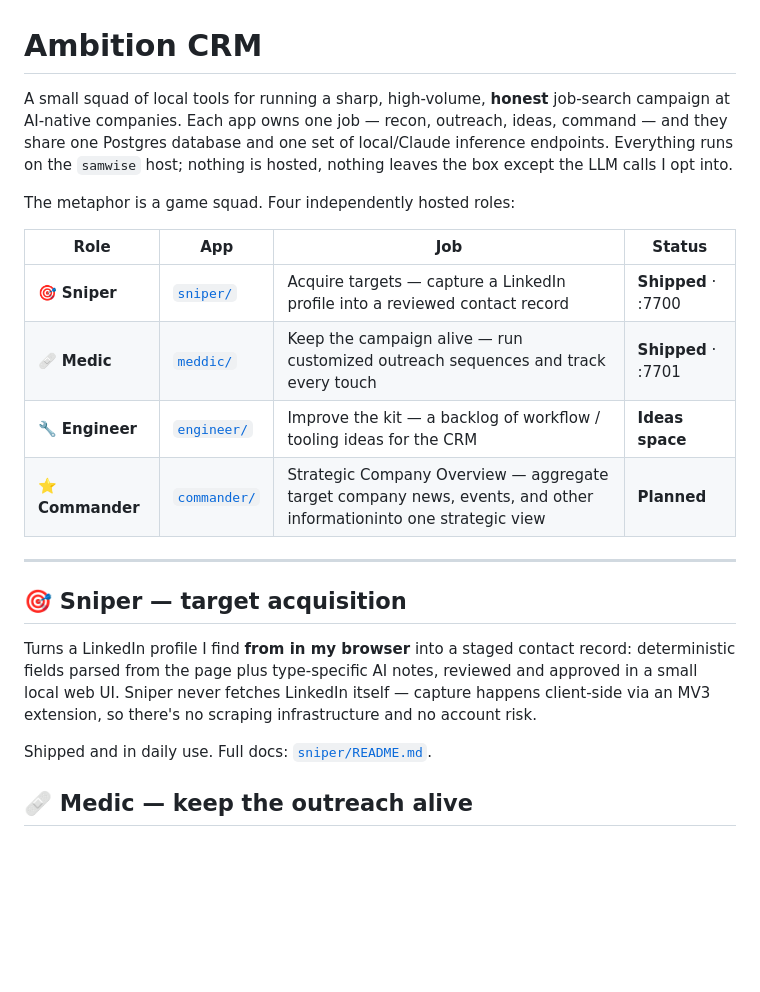
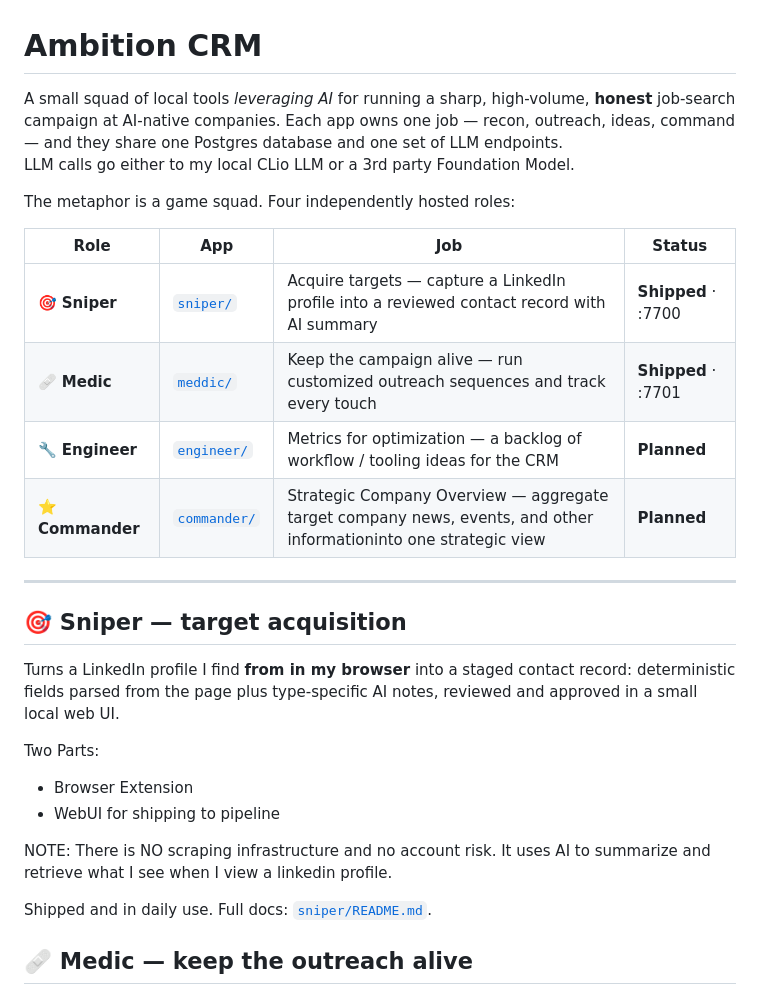
Before and after one commit to DOUGSKEEZ/ambition, a Markdown page: README.md, the part around the change. Drawn GitHub-style; blank space fills up the shorter version.

```diff
--- a/README.md
+++ b/README.md
@@ -1,14 +1,16 @@
 # Ambition CRM
 
-A small squad of local tools for running a sharp, high-volume, **honest** job-search campaign at AI-native companies. Each app owns one job — recon, outreach, ideas, command — and they share one Postgres database and one set of local/Claude inference endpoints. Everything runs on the `samwise` host; nothing is hosted, nothing leaves the box except the LLM calls I opt into.
+A small squad of local tools _leveraging AI_ for running a sharp, high-volume, **honest** job-search campaign at AI-native companies.
+Each app owns one job — recon, outreach, ideas, command — and they share one Postgres database and one set of LLM endpoints.
+LLM calls go either to my local CLio LLM or a 3rd party Foundation Model.
 
 The metaphor is a game squad. Four independently hosted roles:
 
 | Role | App | Job | Status |
 |------|-----|-----|--------|
-| 🎯 **Sniper** | [`sniper/`](sniper/) | Acquire targets — capture a LinkedIn profile into a reviewed contact record | **Shipped** · :7700 |
+| 🎯 **Sniper** | [`sniper/`](sniper/) | Acquire targets — capture a LinkedIn profile into a reviewed contact record with AI summary | **Shipped** · :7700 |
 | 🩹 **Medic** | [`meddic/`](meddic/) | Keep the campaign alive — run customized outreach sequences and track every touch | **Shipped** · :7701 |
-| 🔧 **Engineer** | [`engineer/`](engineer/) | Improve the kit — a backlog of workflow / tooling ideas for the CRM | **Ideas space** |
+| 🔧 **Engineer** | [`engineer/`](engineer/) | Metrics for optimization — a backlog of workflow / tooling ideas for the CRM | **Planned** |
 | ⭐ **Commander** | [`commander/`](commander/) | Strategic Company Overview — aggregate target company news, events, and other informationinto one strategic view | **Planned** |
 
 ---
@@ -16,7 +18,13 @@ The metaphor is a game squad. Four independently hosted roles:
 ## 🎯 Sniper — target acquisition
 
 Turns a LinkedIn profile I find **from in my browser** into a staged contact record: deterministic fields parsed from the page plus type-specific AI notes, reviewed and approved
-in a small local web UI. Sniper never fetches LinkedIn itself — capture happens client-side via an MV3 extension, so there's no scraping infrastructure and no account risk.
+in a small local web UI.
+
+Two Parts:
+- Browser Extension
+- WebUI for shipping to pipeline
+
+NOTE: There is NO scraping infrastructure and no account risk.  It uses AI to summarize and retrieve what I see when I view a linkedin profile.
 
 Shipped and in daily use. Full docs: [`sniper/README.md`](sniper/README.md).
 
```
